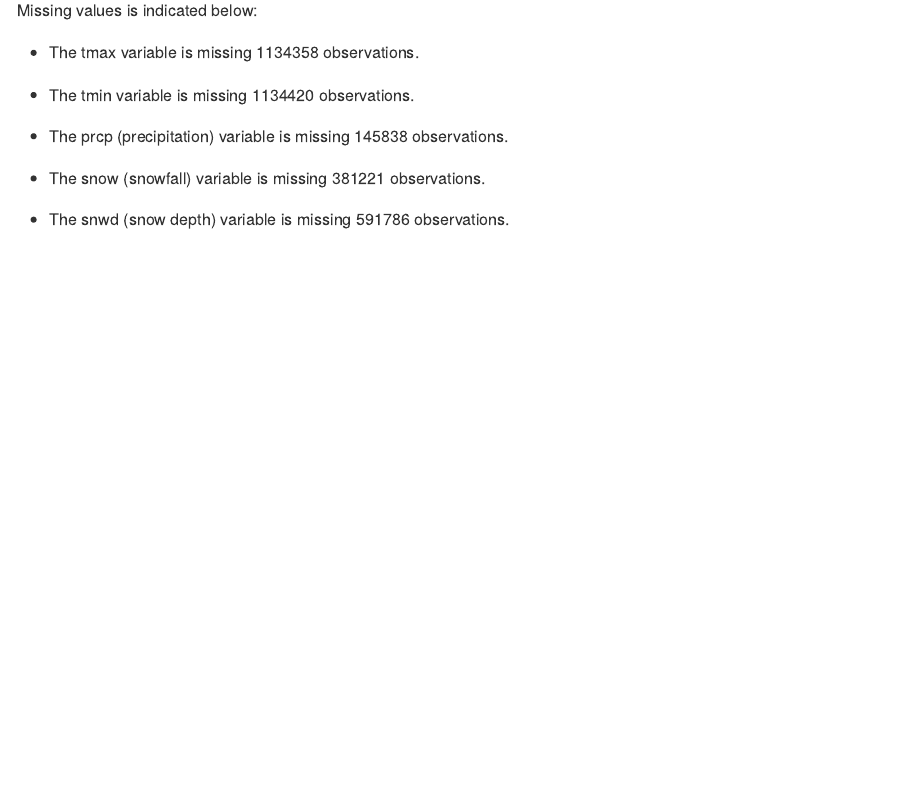
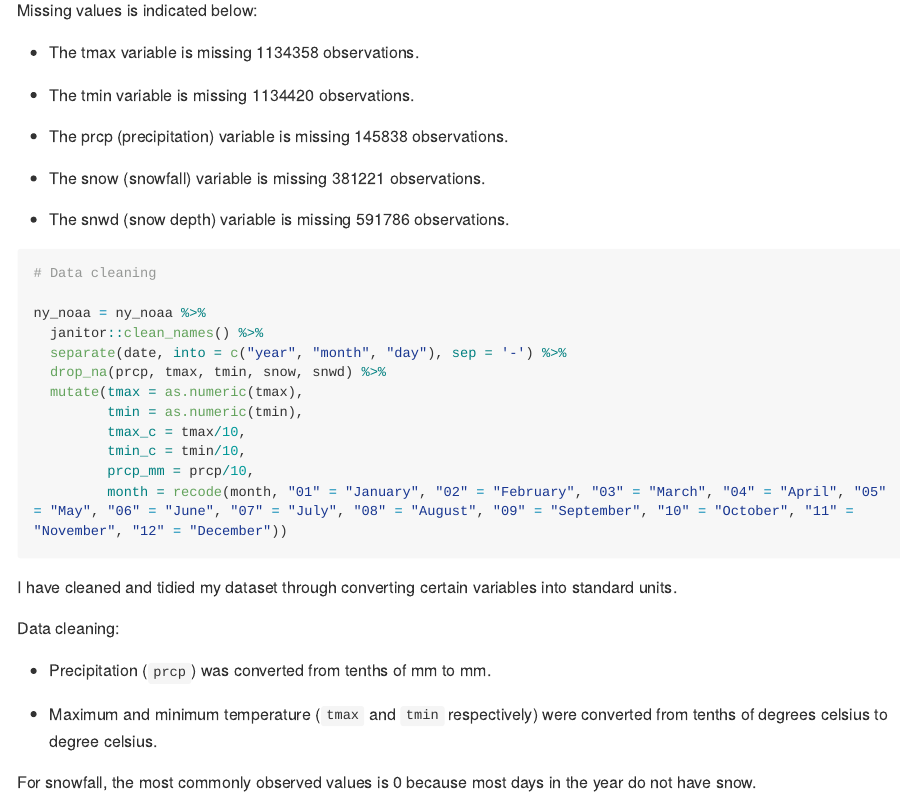
Before and after one commit to kiranyankui/p8105_HW3_yk2959-, an R Markdown document (p8105_hw3_yk2959.Rmd): the page in a window 1100 px wide, from 6910 px down. The pictures show the output file p8105_hw3_yk2959.md that the author committed with the source, drawn offline in the style of GitHub; long lines of code are wrapped.

Commit message:
commit - cleaned and explored the ny_noaa dataset (part 2)

````diff
--- a/p8105_hw3_yk2959.Rmd
+++ b/p8105_hw3_yk2959.Rmd
@@ -211,3 +211,30 @@ Missing values is indicated below:
 * The snow (snowfall) variable is missing `r ny_noaa %>% filter(is.na(snow)) %>% count` observations.
 
 * The snwd (snow depth) variable is missing `r ny_noaa %>% filter(is.na(snwd)) %>% count` observations.
+
+
+```{r}
+# Data cleaning
+
+ny_noaa = ny_noaa %>%
+  janitor::clean_names() %>%
+  separate(date, into = c("year", "month", "day"), sep = '-') %>%
+  drop_na(prcp, tmax, tmin, snow, snwd) %>%
+  mutate(tmax = as.numeric(tmax),
+         tmin = as.numeric(tmin),
+         tmax_c = tmax/10,
+         tmin_c = tmin/10,
+         prcp_mm = prcp/10,
+         month = recode(month, "01" = "January", "02" = "February", "03" = "March", "04" = "April", "05" = "May", "06" = "June", "07" = "July", "08" = "August", "09" = "September", "10" = "October", "11" = "November", "12" = "December"))
+
+```
+
+I have cleaned and tidied my dataset through converting certain variables into standard units.
+
+Data cleaning:
+
+* Precipitation (`prcp`) was converted from tenths of mm to mm.
+
+* Maximum and minimum temperature (`tmax` and `tmin` respectively) were converted from tenths of degrees celsius to degree celsius.
+
+For snowfall, the most commonly observed values is `r names(which.max(table(ny_noaa$snow)))` because most days in the year do not have snow.
````
Also changed, not shown: p8105_hw3_yk2959.md.
